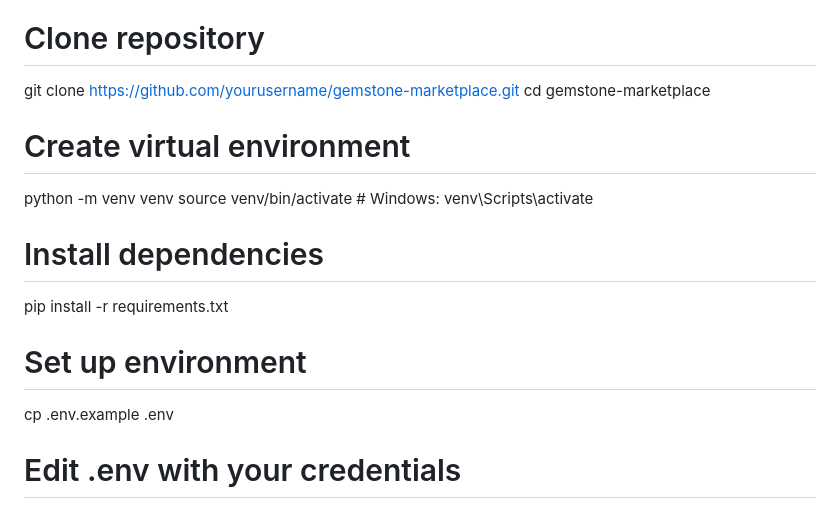
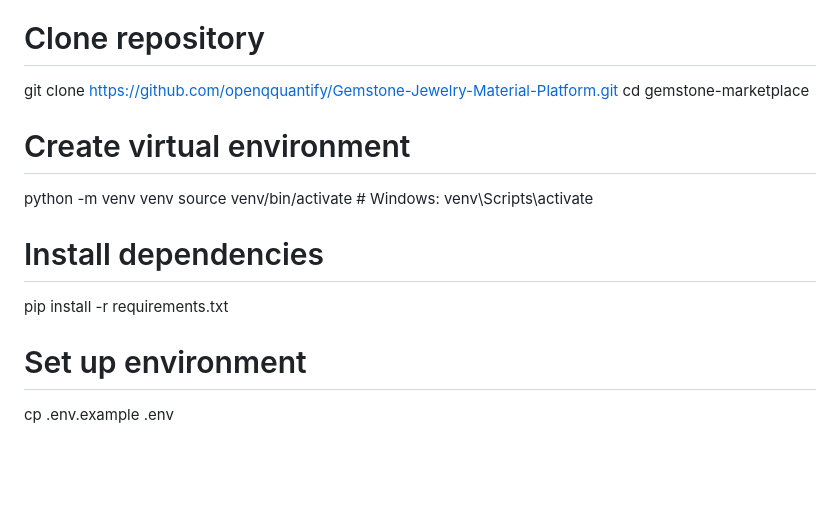
Before and after one commit to openqquantify/E-Commerce-Gemstone-Jewelry-Material-Shopping-Platform, a Markdown page: README.md, the part around the change. Rendered like a GitHub page; blank space fills up the shorter version.

```diff
--- a/README.md
+++ b/README.md
@@ -118,7 +118,7 @@ gemstone-jewelry-material-platform/
 ### Installation
 
 # Clone repository
-git clone https://github.com/yourusername/gemstone-marketplace.git
+git clone https://github.com/openqquantify/Gemstone-Jewelry-Material-Platform.git
 cd gemstone-marketplace
 
 # Create virtual environment
@@ -130,4 +130,3 @@ pip install -r requirements.txt
 
 # Set up environment
 cp .env.example .env
-# Edit .env with your credentials
```
